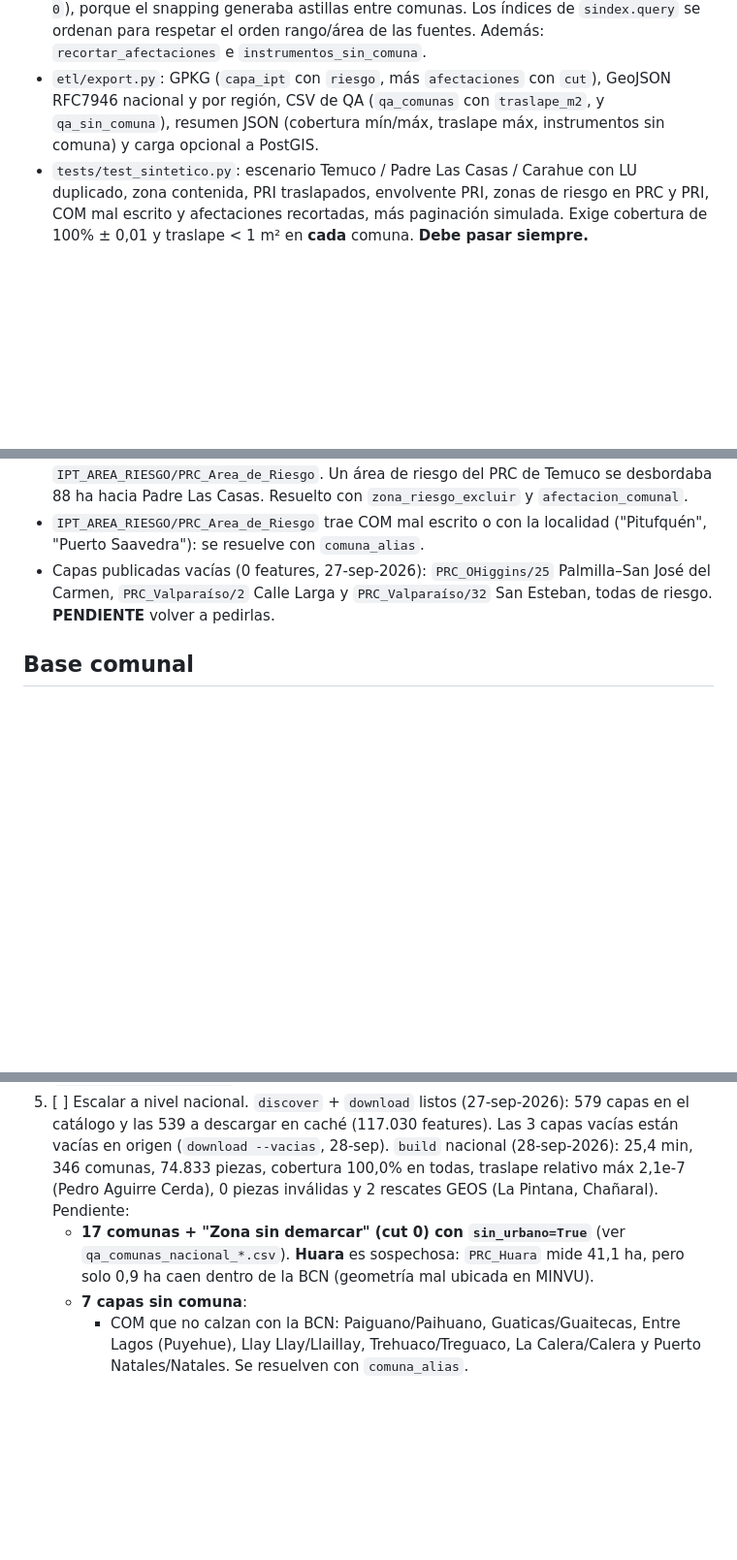
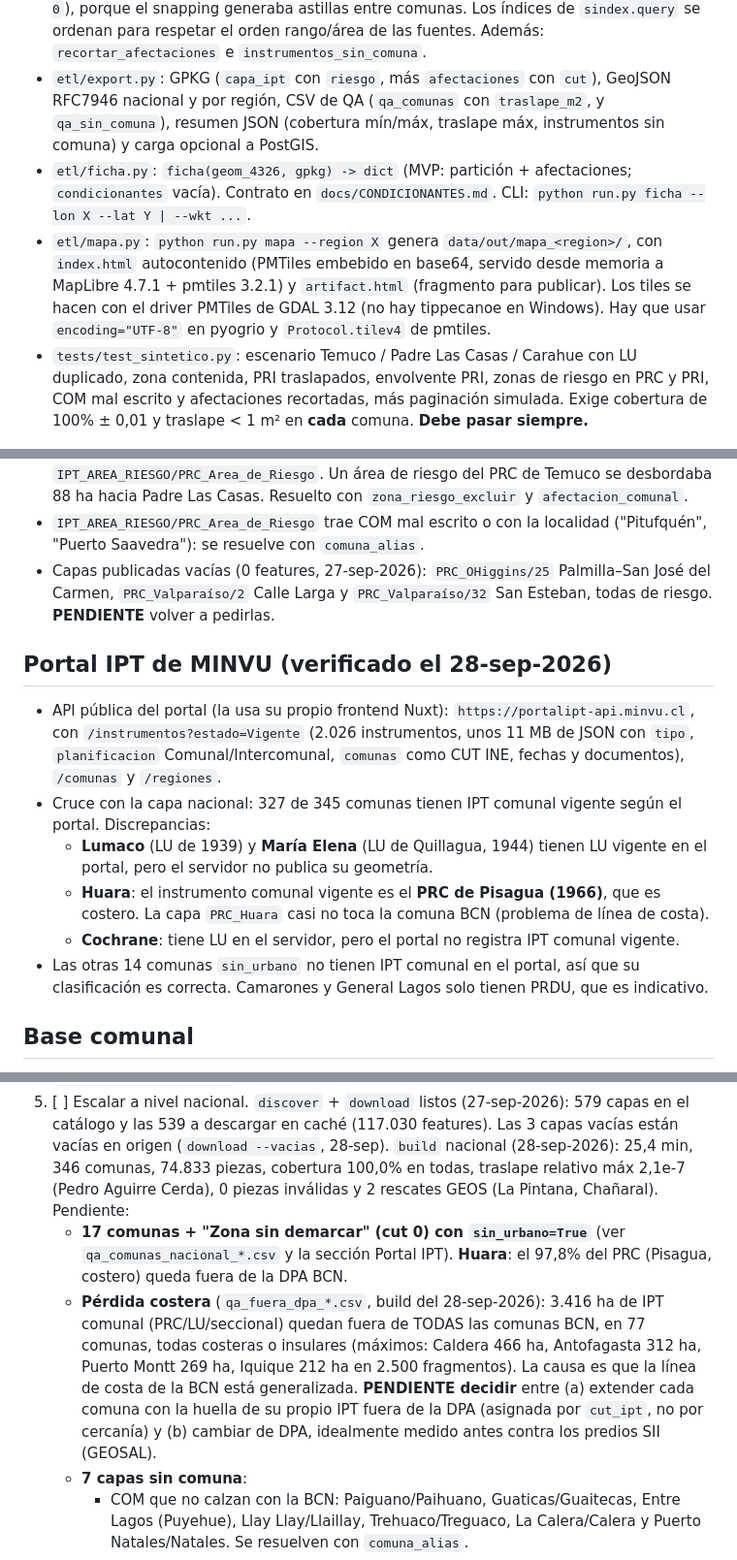
Before and after one commit to SebaGeoZ92/regu-ipt-etl, a Markdown page: CLAUDE.md, 3 parts joined by grey strips. Shown at 97% size. Drawn GitHub-style; blank space fills up the shorter version.

Commit message:
docs: CLAUDE.md con MVP (ficha y mapa), Portal IPT, pérdida costera y lectura UTF-8 de progreso.log
Co-Authored-By: Claude Opus 5.5 <noreply@anthropic.com>

```diff
--- a/CLAUDE.md
+++ b/CLAUDE.md
@@ -44,6 +44,8 @@ Capa nacional (GeoJSON / GPKG / PostGIS) de **situación normativa del suelo**:
 - `etl/normalize.py`: reglas de tipificación (override > service_rules > layer_rules), dedupe MapServer/FeatureServer y homologación de campos. También ComunaResolver con cascada (`cut_por_cascada`), `pri_envolvente`, `zona_riesgo`, `zone_overrides` y `separar_afectaciones`.
 - `etl/classify.py`: partición por comuna. Overlays en ESRI:102033, sin snapping (`grid_m: 0`), porque el snapping generaba astillas entre comunas. Los índices de `sindex.query` se ordenan para respetar el orden rango/área de las fuentes. Además: `recortar_afectaciones` e `instrumentos_sin_comuna`.
 - `etl/export.py`: GPKG (`capa_ipt` con `riesgo`, más `afectaciones` con `cut`), GeoJSON RFC7946 nacional y por región, CSV de QA (`qa_comunas` con `traslape_m2`, y `qa_sin_comuna`), resumen JSON (cobertura mín/máx, traslape máx, instrumentos sin comuna) y carga opcional a PostGIS.
+- `etl/ficha.py`: `ficha(geom_4326, gpkg) -> dict` (MVP: partición + afectaciones; `condicionantes` vacía). Contrato en `docs/CONDICIONANTES.md`. CLI: `python run.py ficha --lon X --lat Y | --wkt ...`.
+- `etl/mapa.py`: `python run.py mapa --region X` genera `data/out/mapa_<region>/`, con `index.html` autocontenido (PMTiles embebido en base64, servido desde memoria a MapLibre 4.7.1 + pmtiles 3.2.1) y `artifact.html` (fragmento para publicar). Los tiles se hacen con el driver PMTiles de GDAL 3.12 (no hay tippecanoe en Windows). Hay que usar `encoding="UTF-8"` en pyogrio y `Protocol.tilev4` de pmtiles.
 - `tests/test_sintetico.py`: escenario Temuco / Padre Las Casas / Carahue con LU duplicado, zona contenida, PRI traslapados, envolvente PRI, zonas de riesgo en PRC y PRI, COM mal escrito y afectaciones recortadas, más paginación simulada. Exige cobertura de 100% ± 0,01 y traslape < 1 m² en **cada** comuna. **Debe pasar siempre.**
 
 ## Hechos verificados del servidor MINVU (26-sep-2026)
@@ -67,6 +69,15 @@ Capa nacional (GeoJSON / GPKG / PostGIS) de **situación normativa del suelo**:
 - `IPT_AREA_RIESGO/PRC_Area_de_Riesgo` trae COM mal escrito o con la localidad ("Pitufquén", "Puerto Saavedra"): se resuelve con `comuna_alias`.
 - Capas publicadas vacías (0 features, 27-sep-2026): `PRC_OHiggins/25` Palmilla–San José del Carmen, `PRC_Valparaíso/2` Calle Larga y `PRC_Valparaíso/32` San Esteban, todas de riesgo. **PENDIENTE** volver a pedirlas.
 
+## Portal IPT de MINVU (verificado el 28-sep-2026)
+
+- API pública del portal (la usa su propio frontend Nuxt): `https://portalipt-api.minvu.cl`, con `/instrumentos?estado=Vigente` (2.026 instrumentos, unos 11 MB de JSON con `tipo`, `planificacion` Comunal/Intercomunal, `comunas` como CUT INE, fechas y documentos), `/comunas` y `/regiones`.
+- Cruce con la capa nacional: 327 de 345 comunas tienen IPT comunal vigente según el portal. Discrepancias:
+  - **Lumaco** (LU de 1939) y **María Elena** (LU de Quillagua, 1944) tienen LU vigente en el portal, pero el servidor no publica su geometría.
+  - **Huara**: el instrumento comunal vigente es el **PRC de Pisagua (1966)**, que es costero. La capa `PRC_Huara` casi no toca la comuna BCN (problema de línea de costa).
+  - **Cochrane**: tiene LU en el servidor, pero el portal no registra IPT comunal vigente.
+- Las otras 14 comunas `sin_urbano` no tienen IPT comunal en el portal, así que su clasificación es correcta. Camarones y General Lagos solo tienen PRDU, que es indicativo.
+
 ## Base comunal
 
 BCN SIIT, División comunal: `data/base/comunas_bcn/comunas.shp`, con 346 comunas en EPSG:3857 y campos `cod_comuna`, `Comuna` y `Region`. Datos de 2014 a 2018 según la BCN. Se descarga con `descargar_comunas.py` o desde https://www.bcn.cl/obtienearchivo?id=repositorio/10221/10396/5/comunas_final.zip
@@ -81,7 +92,8 @@ BCN SIIT, División comunal: `data/base/comunas_bcn/comunas.shp`, con 346 comuna
 4. [x] Nombres PRC/LU que no resuelven comuna: se resuelven con la cascada. Revisar `qa_sin_comuna_<tag>.csv` en cada región.
 5. [ ] Escalar a nivel nacional. `discover` + `download` listos (27-sep-2026): 579 capas en el catálogo y las 539 a descargar en caché (117.030 features). Las 3 capas vacías están vacías en origen (`download --vacias`, 28-sep).
    `build` nacional (28-sep-2026): 25,4 min, 346 comunas, 74.833 piezas, cobertura 100,0% en todas, traslape relativo máx 2,1e-7 (Pedro Aguirre Cerda), 0 piezas inválidas y 2 rescates GEOS (La Pintana, Chañaral). Pendiente:
-   - **17 comunas + "Zona sin demarcar" (cut 0) con `sin_urbano=True`** (ver `qa_comunas_nacional_*.csv`). **Huara** es sospechosa: `PRC_Huara` mide 41,1 ha, pero solo 0,9 ha caen dentro de la BCN (geometría mal ubicada en MINVU).
+   - **17 comunas + "Zona sin demarcar" (cut 0) con `sin_urbano=True`** (ver `qa_comunas_nacional_*.csv` y la sección Portal IPT). **Huara**: el 97,8% del PRC (Pisagua, costero) queda fuera de la DPA BCN.
+   - **Pérdida costera** (`qa_fuera_dpa_*.csv`, build del 28-sep-2026): 3.416 ha de IPT comunal (PRC/LU/seccional) quedan fuera de TODAS las comunas BCN, en 77 comunas, todas costeras o insulares (máximos: Caldera 466 ha, Antofagasta 312 ha, Puerto Montt 269 ha, Iquique 212 ha en 2.500 fragmentos). La causa es que la línea de costa de la BCN está generalizada. **PENDIENTE decidir** entre (a) extender cada comuna con la huella de su propio IPT fuera de la DPA (asignada por `cut_ipt`, no por cercanía) y (b) cambiar de DPA, idealmente medido antes contra los predios SII (GEOSAL).
    - **7 capas sin comuna**:
      - COM que no calzan con la BCN: Paiguano/Paihuano, Guaticas/Guaitecas, Entre Lagos (Puyehue), Llay Llay/Llaillay, Trehuaco/Treguaco, La Calera/Calera y Puerto Natales/Natales. Se resuelven con `comuna_alias`.
      - `PRI_Valparaiso/Límite Urbano` (id 6) es del Plan Metropolitano de Valparaíso, Satélite Aconcagua (San Felipe y Los Andes, 11 comunas). **PROVISORIO** (28-sep-2026, hasta que lo confirme el arquitecto): override `{tipo: PRI, pri_default: E}` en vez de LU. Ojo: la capa trae 2 features, "Límite de Extensión Urbana" (94,6 km²) y "Límite Urbano Vigente" (74,6 km²). Como no hay campo de zona reconocido, **ambas quedan como E**; la segunda probablemente debería ser U3.
```
Also changed, not shown: other parts of CLAUDE.md (+1 -1 lines).
